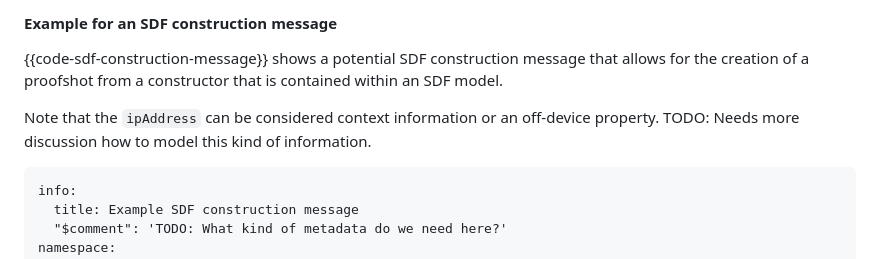
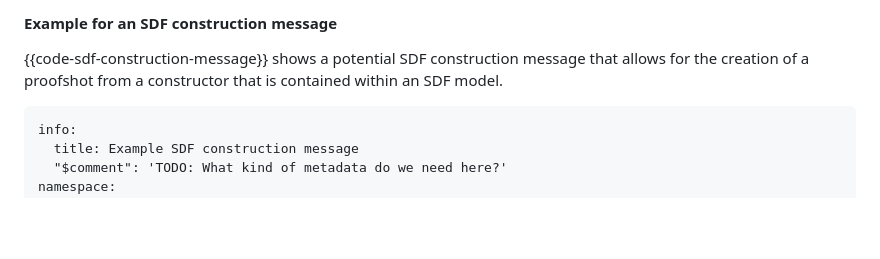
Before and after one commit to ietf-wg-asdf/instance-information, a Markdown page: draft-bormann-asdf-instance-information.md, the part around the change. Rendered like a GitHub page; blank space fills up the shorter version.

Commit message:
Remove note on the modelling of `ipAdress`

```diff
--- a/draft-bormann-asdf-instance-information.md
+++ b/draft-bormann-asdf-instance-information.md
@@ -542,8 +542,6 @@ title="Example for SDF model with constructors"}
 allows for the creation of a proofshot from a constructor that is contained within
 an SDF model.
 
-Note that the `ipAddress` can be considered context information or an off-device property.
-TODO: Needs more discussion how to model this kind of information.
 
 ~~~ sdf
 info:
```
